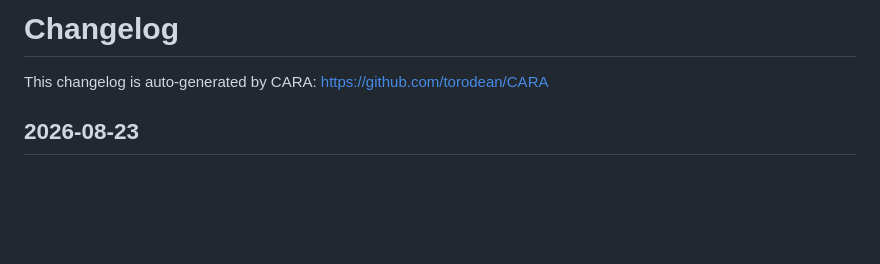
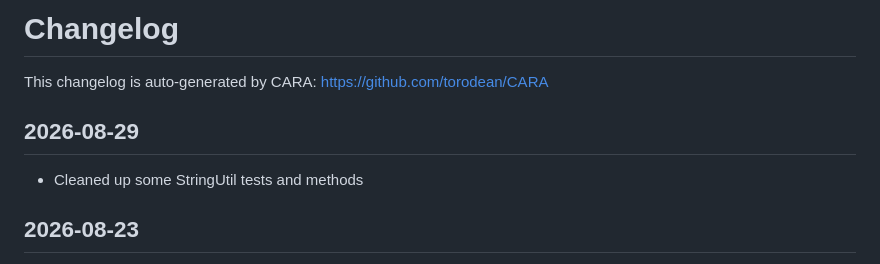
Before and after one commit to torodean/MIA, a Markdown page: CHANGELOG.md, the part around the change. Drawn GitHub-style; blank space fills up the shorter version.

Commit message:
Updating changelog

```diff
--- a/CHANGELOG.md
+++ b/CHANGELOG.md
@@ -1,5 +1,9 @@
 # Changelog
 This changelog is auto-generated by CARA: https://github.com/torodean/CARA
+
+## 2026-08-29
+- Cleaned up some StringUtil tests and methods
+
 
 ## 2026-08-23
 - Some small utility updates in the docs
```
